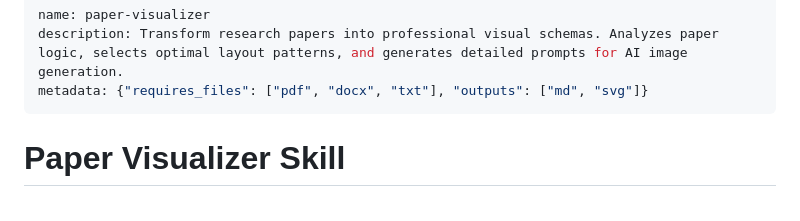
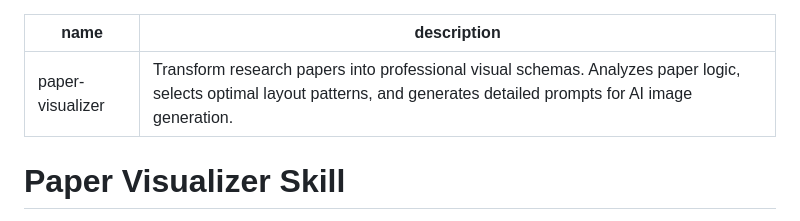
Before and after one commit to WilsonWukz/paper-visualizer-skill, a Markdown page: skills/visual-architect/SKILL.md, the part around the change. Drawn GitHub-style.

```diff
--- a/skills/visual-architect/SKILL.md
+++ b/skills/visual-architect/SKILL.md
@@ -1,7 +1,6 @@
 ---
 name: paper-visualizer
 description: Transform research papers into professional visual schemas. Analyzes paper logic, selects optimal layout patterns, and generates detailed prompts for AI image generation.
-metadata: {"requires_files": ["pdf", "docx", "txt"], "outputs": ["md", "svg"]}
 ---
 
 # Paper Visualizer Skill
```
